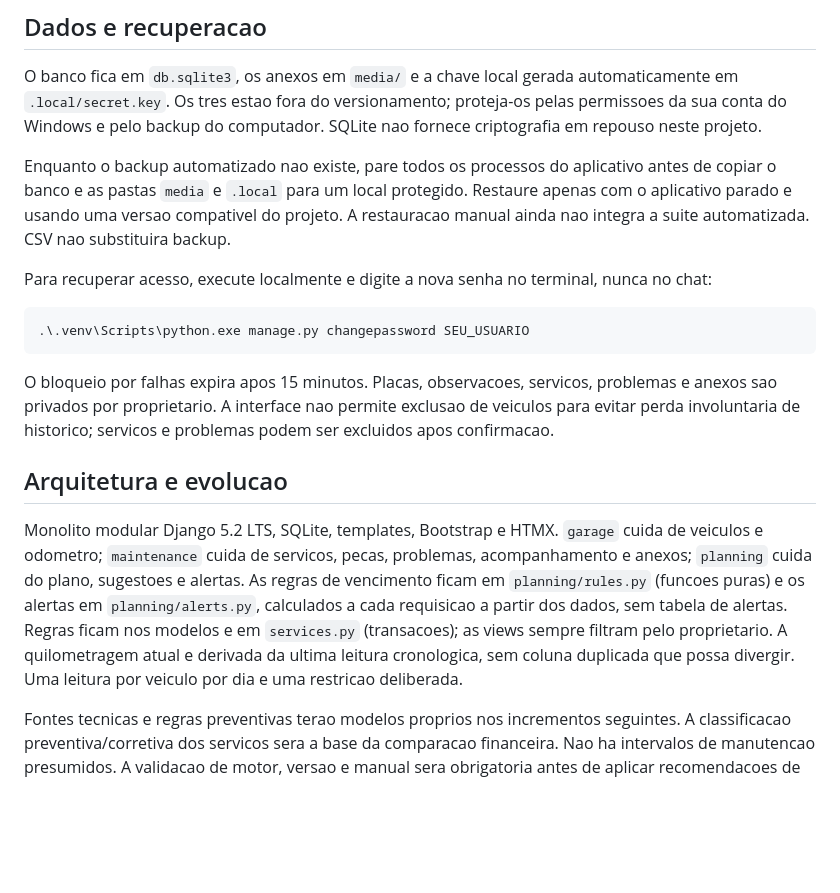
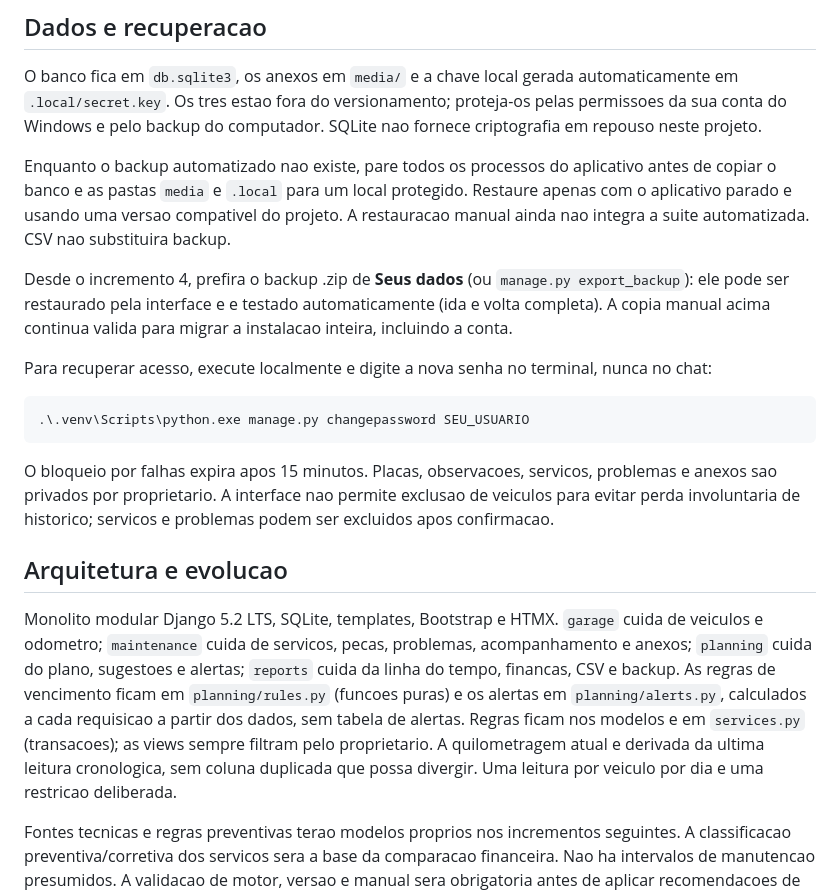
Before and after one commit to iagopedro/car-maintainance-assistant, a Markdown page: README.md, the part around one of its changes. Drawn GitHub-style; blank space fills up the shorter version.

````diff
--- a/README.md
+++ b/README.md
@@ -93,6 +110,8 @@ O banco fica em `db.sqlite3`, os anexos em `media/` e a chave local gerada autom
 
 Enquanto o backup automatizado nao existe, pare todos os processos do aplicativo antes de copiar o banco e as pastas `media` e `.local` para um local protegido. Restaure apenas com o aplicativo parado e usando uma versao compativel do projeto. A restauracao manual ainda nao integra a suite automatizada. CSV nao substituira backup.
 
+Desde o incremento 4, prefira o backup .zip de **Seus dados** (ou `manage.py export_backup`): ele pode ser restaurado pela interface e e testado automaticamente (ida e volta completa). A copia manual acima continua valida para migrar a instalacao inteira, incluindo a conta.
+
 Para recuperar acesso, execute localmente e digite a nova senha no terminal, nunca no chat:
 
 ```powershell
@@ -103,7 +122,7 @@ O bloqueio por falhas expira apos 15 minutos. Placas, observacoes, servicos, pro
 
 ## Arquitetura e evolucao
 
-Monolito modular Django 5.2 LTS, SQLite, templates, Bootstrap e HTMX. `garage` cuida de veiculos e odometro; `maintenance` cuida de servicos, pecas, problemas, acompanhamento e anexos; `planning` cuida do plano, sugestoes e alertas. As regras de vencimento ficam em `planning/rules.py` (funcoes puras) e os alertas em `planning/alerts.py`, calculados a cada requisicao a partir dos dados, sem tabela de alertas. Regras ficam nos modelos e em `services.py` (transacoes); as views sempre filtram pelo proprietario. A quilometragem atual e derivada da ultima leitura cronologica, sem coluna duplicada que possa divergir. Uma leitura por veiculo por dia e uma restricao deliberada.
+Monolito modular Django 5.2 LTS, SQLite, templates, Bootstrap e HTMX. `garage` cuida de veiculos e odometro; `maintenance` cuida de servicos, pecas, problemas, acompanhamento e anexos; `planning` cuida do plano, sugestoes e alertas; `reports` cuida da linha do tempo, financas, CSV e backup. As regras de vencimento ficam em `planning/rules.py` (funcoes puras) e os alertas em `planning/alerts.py`, calculados a cada requisicao a partir dos dados, sem tabela de alertas. Regras ficam nos modelos e em `services.py` (transacoes); as views sempre filtram pelo proprietario. A quilometragem atual e derivada da ultima leitura cronologica, sem coluna duplicada que possa divergir. Uma leitura por veiculo por dia e uma restricao deliberada.
 
 Fontes tecnicas e regras preventivas terao modelos proprios nos incrementos seguintes. A classificacao preventiva/corretiva dos servicos sera a base da comparacao financeira. Nao ha intervalos de manutencao presumidos. A validacao de motor, versao e manual sera obrigatoria antes de aplicar recomendacoes de fabricante.
 
````
Also changed, not shown: other parts of README.md (+19 -2 lines), docs/licoes-aprendidas.md (+16 -3 lines).
